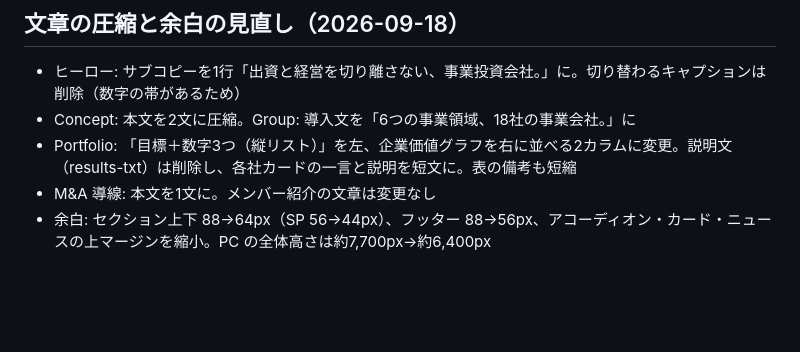
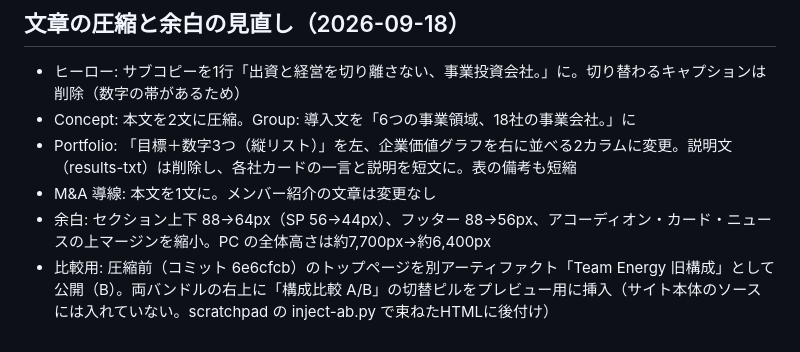
Before and after one commit to ttomoi-afk/desktop-tutorial, a Markdown page: teamenergy/PLAN.md, the part around the change. Rendered like a GitHub page; blank space fills up the shorter version.

Commit message:
Note the A/B comparison preview in the plan
Co-Authored-By: Claude Fable 5.1 <noreply@anthropic.com>
Claude-Session: https://claude.ai/code/session_013av2NkPdsDcCW4tf4xqXkD

```diff
--- a/teamenergy/PLAN.md
+++ b/teamenergy/PLAN.md
@@ -161,3 +161,4 @@
 - Portfolio: 「目標＋数字3つ（縦リスト）」を左、企業価値グラフを右に並べる2カラムに変更。説明文（results-txt）は削除し、各社カードの一言と説明を短文に。表の備考も短縮
 - M&A 導線: 本文を1文に。メンバー紹介の文章は変更なし
 - 余白: セクション上下 88→64px（SP 56→44px）、フッター 88→56px、アコーディオン・カード・ニュースの上マージンを縮小。PC の全体高さは約7,700px→約6,400px
+- 比較用: 圧縮前（コミット 6e6cfcb）のトップページを別アーティファクト「Team Energy 旧構成」として公開（B）。両バンドルの右上に「構成比較 A/B」の切替ピルをプレビュー用に挿入（サイト本体のソースには入れていない。scratchpad の inject-ab.py で束ねたHTMLに後付け）
```
